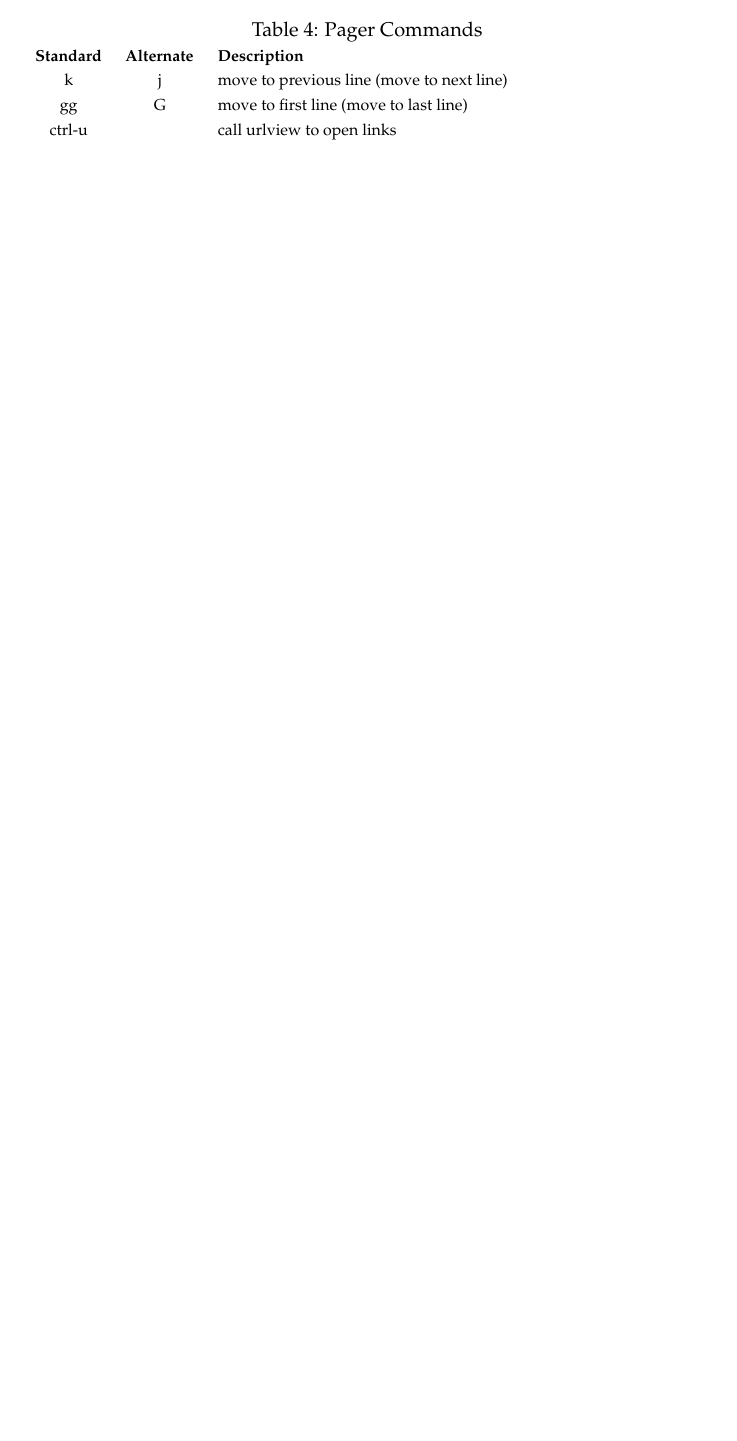
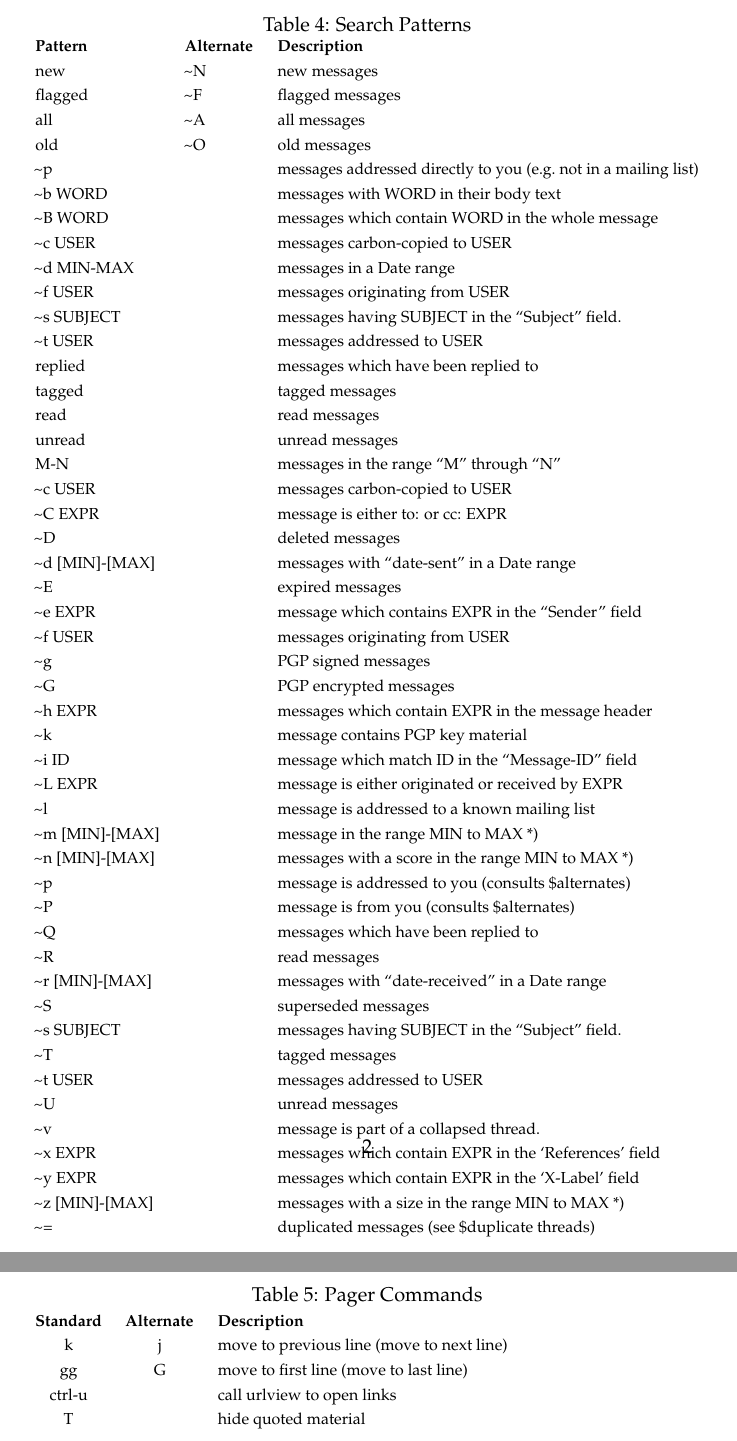
Before and after one commit to akmassey/mutt-cheatsheet, a LaTeX document (mutt-cheatsheet.tex): part of the page before the commit and two parts of pages 2 and 3 of 3 after it, the two joined at a grey line, cut at the place of the change, the shorter picture padded with empty space. Compiled offline with pdfLaTeX.

Commit message:
adding search patterns

```diff
--- a/mutt-cheatsheet.tex
+++ b/mutt-cheatsheet.tex
@@ -71,6 +71,65 @@ me may not work for you.
 \end{tabulary}
 \end{table*}
 
+\begin{table*}[!b]
+% increase table row spacing, adjust to taste
+\renewcommand{\arraystretch}{1.3}
+\caption{Search Patterns}
+\label{tab:patterns}
+\footnotesize
+\begin{tabulary}{\textwidth}{LLL}
+  \textbf{Pattern} & \textbf{Alternate} & \textbf{Description}\\
+  new & \textasciitilde{}N & new messages\\
+  flagged & \textasciitilde{}F & flagged messages\\
+  all & \textasciitilde{}A & all messages\\
+  old & \textasciitilde{}O & old messages\\
+  \textasciitilde{}p & & messages addressed directly to you (e.g.\ not in a mailing list)\\
+  \textasciitilde{}b WORD & & messages with WORD in their body text\\
+  \textasciitilde{}B WORD & & messages which contain WORD in the whole message\\
+  \textasciitilde{}c USER & & messages carbon-copied to USER\\
+  \textasciitilde{}d MIN-MAX & & messages in a Date range\\
+  \textasciitilde{}f USER & & messages originating from USER\\
+  \textasciitilde{}s SUBJECT & & messages having SUBJECT in the ``Subject'' field.\\
+  \textasciitilde{}t USER & & messages addressed to USER\\
+  replied & & messages which have been replied to\\
+  tagged & & tagged messages\\
+  read & & read messages\\
+  unread & & unread messages\\
+  M-N & & messages in the range ``M'' through ``N''\\
+  \textasciitilde{}c USER & & messages carbon-copied to USER\\
+  \textasciitilde{}C EXPR & & message is either to: or cc: EXPR\\
+  \textasciitilde{}D & & deleted messages\\
+  \textasciitilde{}d [MIN]-[MAX] & & messages with ``date-sent'' in a Date range\\
+  \textasciitilde{}E & & expired messages\\
+  \textasciitilde{}e EXPR & & message which contains EXPR in the ``Sender'' field\\
+  \textasciitilde{}f USER & & messages originating from USER\\
+  \textasciitilde{}g & & PGP signed messages\\
+  \textasciitilde{}G & & PGP encrypted messages\\
+  \textasciitilde{}h EXPR & & messages which contain EXPR in the message header\\
+  \textasciitilde{}k & & message contains PGP key material\\
+  \textasciitilde{}i ID & & message which match ID in the ``Message-ID''
+  field\\
+  \textasciitilde{}L EXPR & & message is either originated or received by EXPR\\
+  \textasciitilde{}l & & message is addressed to a known mailing list\\
+  \textasciitilde{}m [MIN]-[MAX] & & message in the range MIN to MAX *)\\
+  \textasciitilde{}n [MIN]-[MAX] & & messages with a score in the range MIN to MAX *)\\
+  \textasciitilde{}p & & message is addressed to you (consults \$alternates)\\
+  \textasciitilde{}P & & message is from you (consults \$alternates)\\
+  \textasciitilde{}Q & & messages which have been replied to\\
+  \textasciitilde{}R & & read messages\\
+  \textasciitilde{}r [MIN]-[MAX] & & messages with ``date-received'' in a Date range\\
+  \textasciitilde{}S & & superseded messages\\
+  \textasciitilde{}s SUBJECT & & messages having SUBJECT in the ``Subject'' field.\\
+  \textasciitilde{}T & & tagged messages\\
+  \textasciitilde{}t USER & & messages addressed to USER\\
+  \textasciitilde{}U & & unread messages\\
+  \textasciitilde{}v & & message is part of a collapsed thread.\\
+  \textasciitilde{}x EXPR & & messages which contain EXPR in the `References' field\\
+  \textasciitilde{}y EXPR & & messages which contain EXPR in the `X-Label' field\\
+  \textasciitilde{}z [MIN]-[MAX] & & messages with a size in the range MIN to MAX *)\\
+  \textasciitilde{}= & & duplicated messages (see \$duplicate threads)\\
+\end{tabulary}
+\end{table*}
 
 \begin{table*}[!b]
 % increase table row spacing, adjust to taste
@@ -83,6 +142,7 @@ me may not work for you.
   k & j & move to previous line (move to next line)\\
   gg & G & move to first line (move to last line)\\
   ctrl-u & & call urlview to open links\\
+  T & & hide quoted material\\
 \end{tabulary}
 \end{table*}
 
```
Also changed, not shown: mutt-cheatsheet.pdf.
